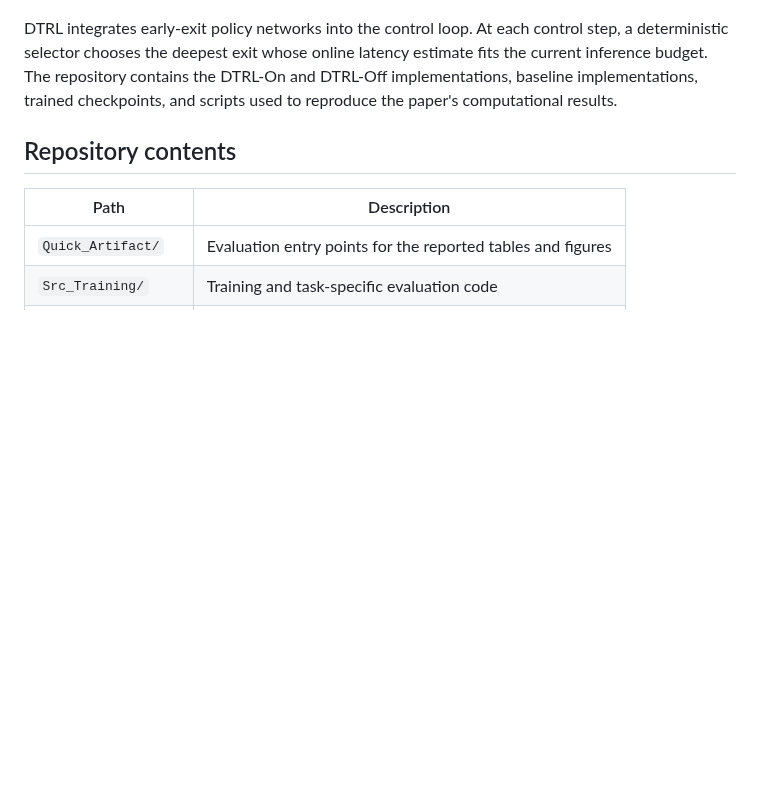
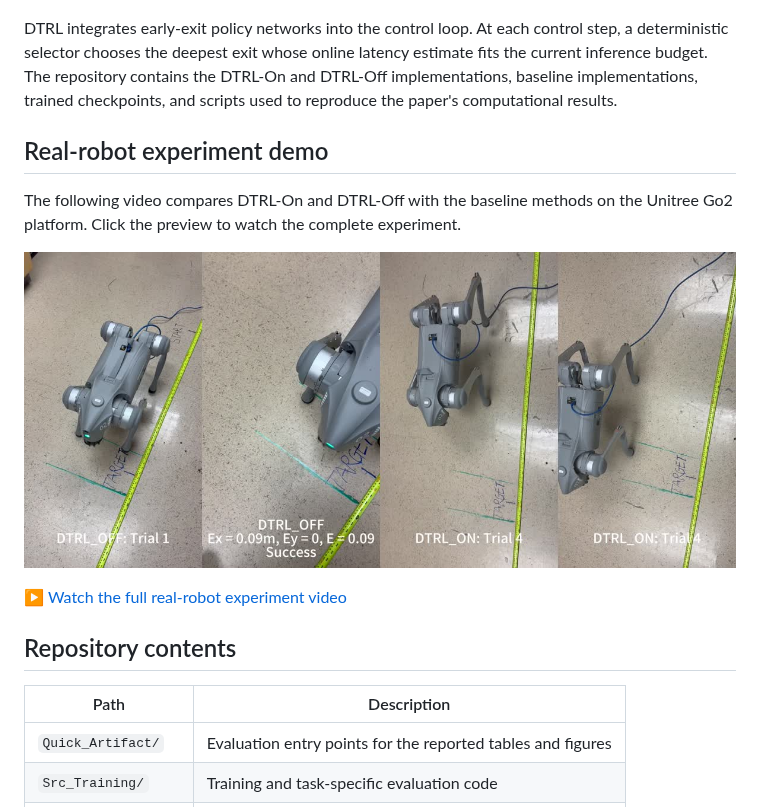
Before and after one commit to yufeng-yang/DTRL, a Markdown page: README.md, the part around the change. Drawn GitHub-style; pictures changed too: assets/real_robot_experiments_preview.jpg (added); blank space fills up the shorter version.

Commit message:
Add real-robot comparison demo video

```diff
--- a/README.md
+++ b/README.md
@@ -26,6 +26,15 @@ control step, a deterministic selector chooses the deepest exit whose online
 latency estimate fits the current inference budget. The repository contains
 the DTRL-On and DTRL-Off implementations, baseline implementations, trained
 checkpoints, and scripts used to reproduce the paper's computational results.
+
+## Real-robot experiment demo
+
+The following video compares DTRL-On and DTRL-Off with the baseline methods on
+the Unitree Go2 platform. Click the preview to watch the complete experiment.
+
+[![Preview of the DTRL real-robot experiments](assets/real_robot_experiments_preview.jpg)](assets/videos/real_robot_experiments.mp4?raw=1)
+
+[▶ Watch the full real-robot experiment video](assets/videos/real_robot_experiments.mp4?raw=1)
 
 ## Repository contents
 
```
Also changed, not shown: 2 other files.
